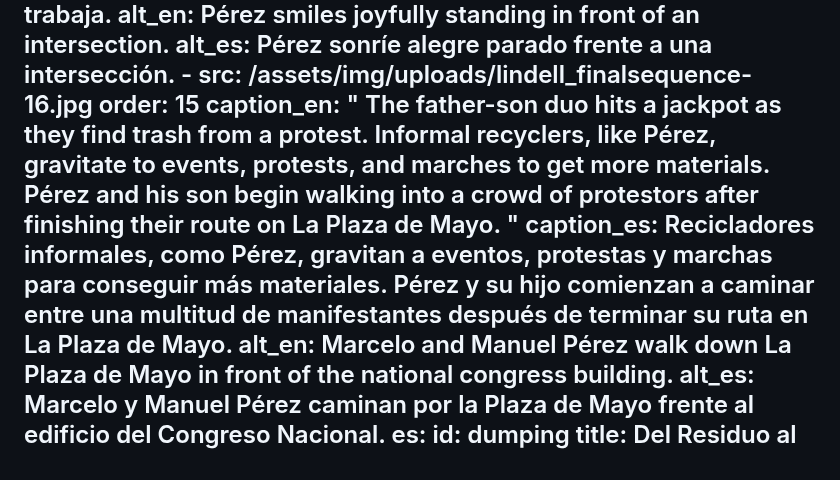
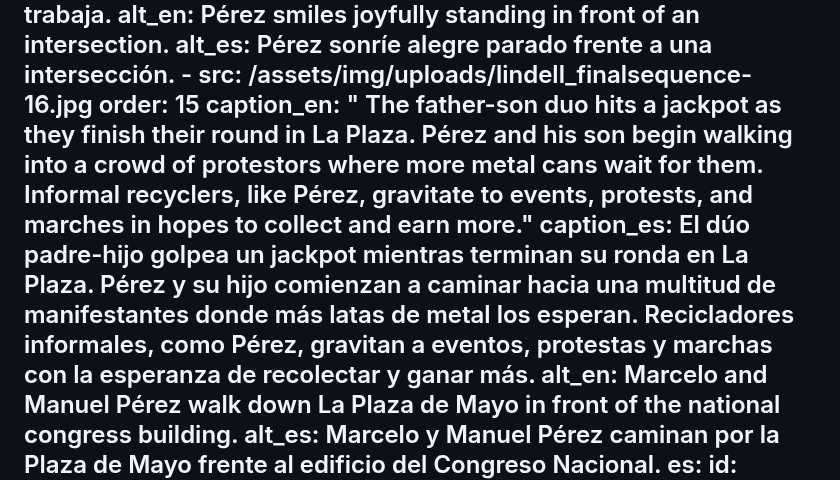
Before and after one commit to UNC-Global-Storytelling/buenos-aires-2025, a Markdown page: src/photoStories/dumping.md, the part around the change. Drawn GitHub-style.

Commit message:
Update Photo Stories “dumping”

```diff
--- a/src/photoStories/dumping.md
+++ b/src/photoStories/dumping.md
@@ -216,14 +216,15 @@ en:
       alt_es: Pérez sonríe alegre parado frente a una intersección.
     - src: /assets/img/uploads/lindell_finalsequence-16.jpg
       order: 15
-      caption_en: " The father-son duo hits a jackpot as they find trash from a
-        protest. Informal recyclers, like Pérez, gravitate to events, protests,
-        and marches to get more materials. Pérez and his son begin walking into
-        a crowd of protestors after finishing their route on La Plaza de Mayo. "
-      caption_es: Recicladores informales, como Pérez, gravitan a eventos, protestas y
-        marchas para conseguir más materiales. Pérez y su hijo comienzan a
-        caminar entre una multitud de manifestantes después de terminar su ruta
-        en La Plaza de Mayo.
+      caption_en: " The father-son duo hits a jackpot as they finish their round in La
+        Plaza. Pérez and his son begin walking into a crowd of protestors where
+        more metal cans wait for them. Informal recyclers, like Pérez, gravitate
+        to events, protests, and marches in hopes to collect and earn more."
+      caption_es: El dúo padre-hijo golpea un jackpot mientras terminan su ronda en La
+        Plaza. Pérez y su hijo comienzan a caminar hacia una multitud de
+        manifestantes donde más latas de metal los esperan. Recicladores
+        informales, como Pérez, gravitan a eventos, protestas y marchas con la
+        esperanza de recolectar y ganar más.
       alt_en: Marcelo and Manuel Pérez walk down La Plaza de Mayo in front of the
         national congress building.
       alt_es: Marcelo y Manuel Pérez caminan por la Plaza de Mayo frente al edificio
```
